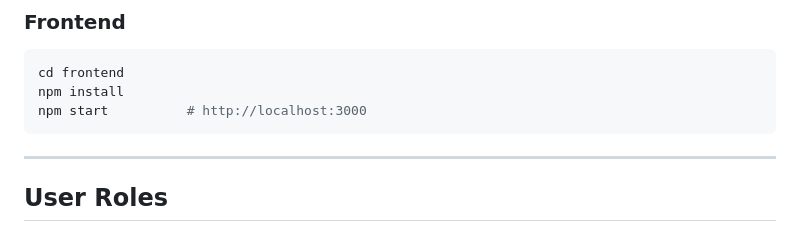
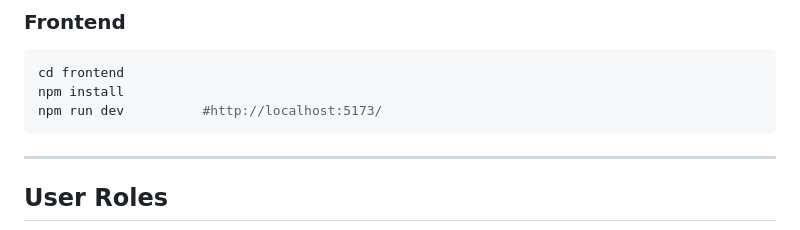
Before and after one commit to Maxx-Byte-Food-Delivery/Maxx-Byte-Robot, a Markdown page: robot-delivery-app/README.md, the part around the change. GitHub-like rendering.

Commit message:
change readme to list correct way to start new fe"

````diff
--- a/robot-delivery-app/README.md
+++ b/robot-delivery-app/README.md
@@ -70,7 +70,7 @@ daphne -p 8000 config.asgi:application
 ```bash
 cd frontend
 npm install
-npm start          # http://localhost:3000
+npm run dev          #http://localhost:5173/
 ```
 
 ---
````
